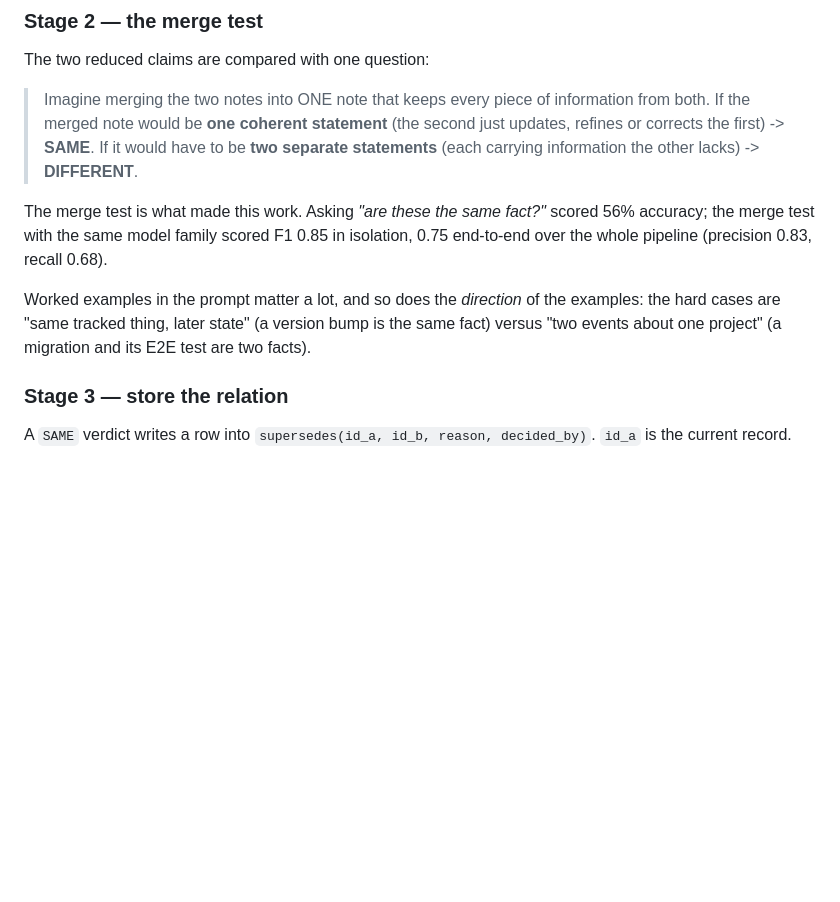
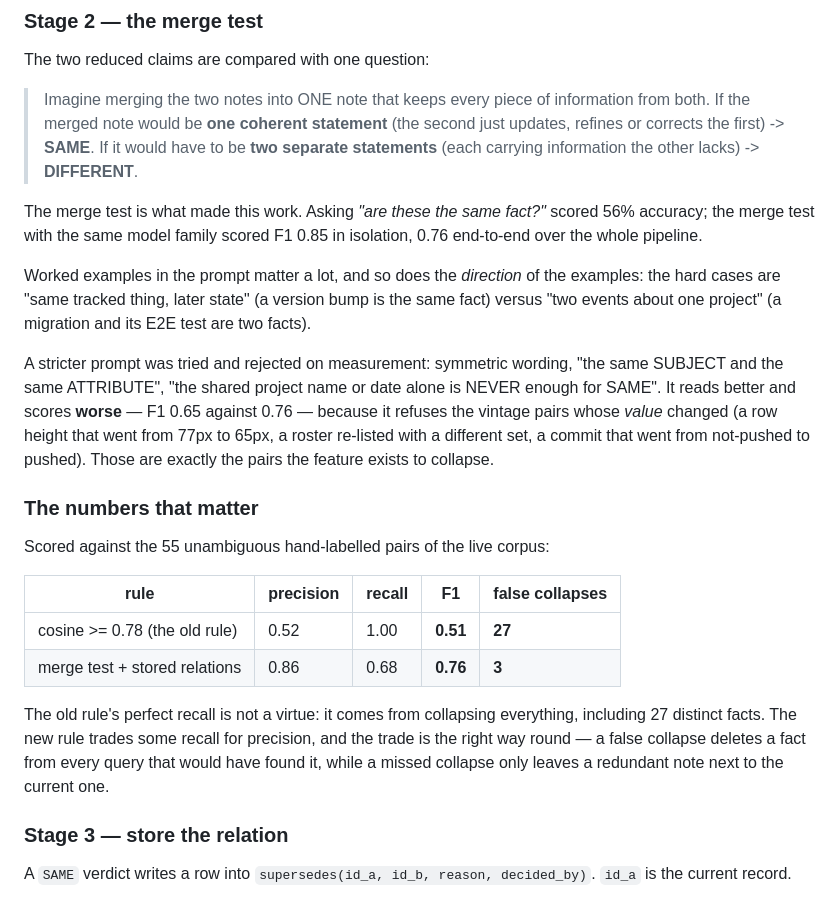
Before and after one commit to ktypez/minimem, a Markdown page: docs/same-fact.md, the part around the change. GitHub-like rendering; blank space fills up the shorter version.

Commit message:
docs: the measured comparison, and why the stricter prompt was rejected

```diff
--- a/docs/same-fact.md
+++ b/docs/same-fact.md
@@ -84,13 +84,36 @@ The two reduced claims are compared with one question:
 
 The merge test is what made this work. Asking *"are these the same fact?"*
 scored 56% accuracy; the merge test with the same model family scored F1 0.85
-in isolation, 0.75 end-to-end over the whole pipeline (precision 0.83,
-recall 0.68).
+in isolation, 0.76 end-to-end over the whole pipeline.
 
 Worked examples in the prompt matter a lot, and so does the *direction* of the
 examples: the hard cases are "same tracked thing, later state" (a version bump
 is the same fact) versus "two events about one project" (a migration and its
 E2E test are two facts).
+
+A stricter prompt was tried and rejected on measurement: symmetric wording,
+"the same SUBJECT and the same ATTRIBUTE", "the shared project name or date
+alone is NEVER enough for SAME". It reads better and scores **worse** — F1 0.65
+against 0.76 — because it refuses the vintage pairs whose *value* changed (a
+row height that went from 77px to 65px, a roster re-listed with a different
+set, a commit that went from not-pushed to pushed). Those are exactly the
+pairs the feature exists to collapse.
+
+### The numbers that matter
+
+Scored against the 55 unambiguous hand-labelled pairs of the live corpus:
+
+| rule | precision | recall | F1 | false collapses |
+|---|---|---|---|---|
+| cosine >= 0.78 (the old rule) | 0.52 | 1.00 | **0.51** | **27** |
+| merge test + stored relations | 0.86 | 0.68 | **0.76** | **3** |
+
+The old rule's perfect recall is not a virtue: it comes from collapsing
+everything, including 27 distinct facts. The new rule trades some recall for
+precision, and the trade is the right way round — a false collapse deletes a
+fact from every query that would have found it, while a missed collapse only
+leaves a redundant note next to the current one.
+
 
 ### Stage 3 — store the relation
 
```
